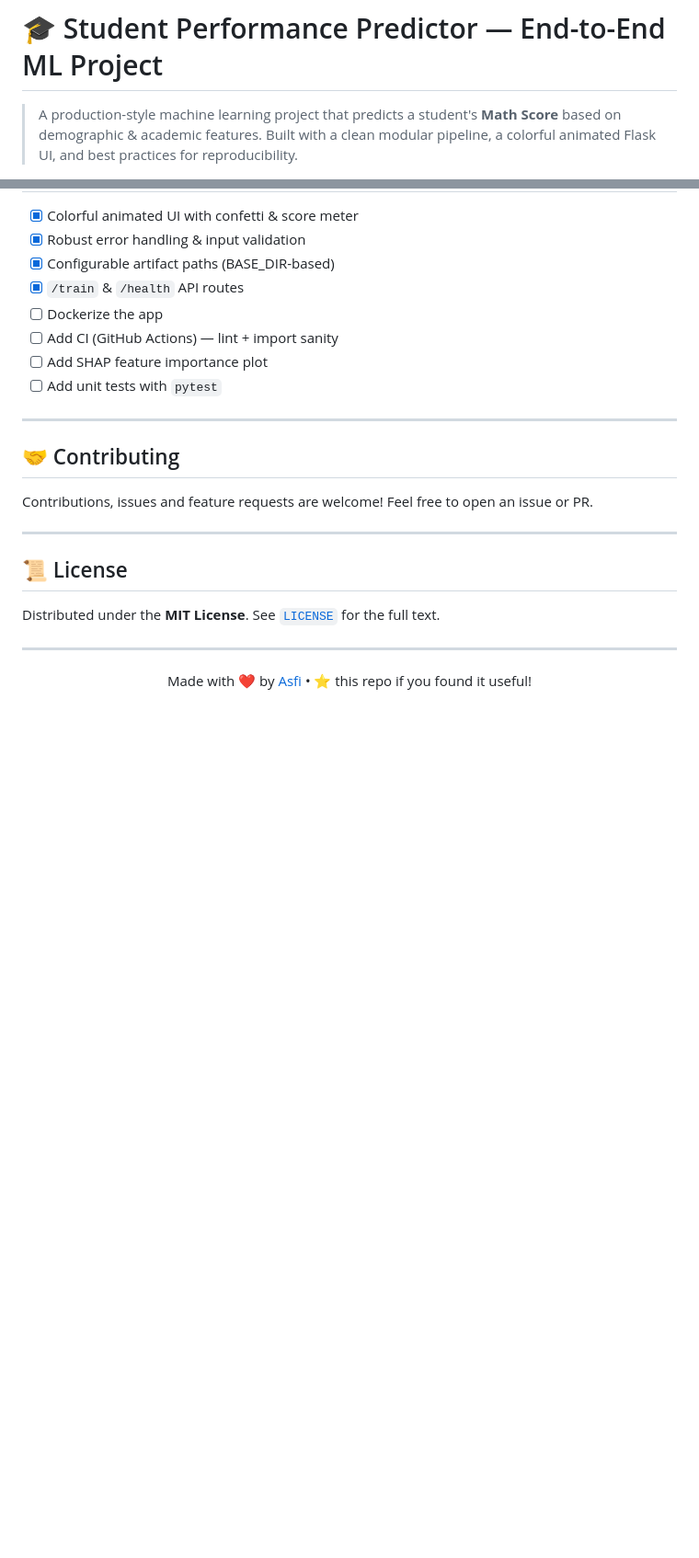
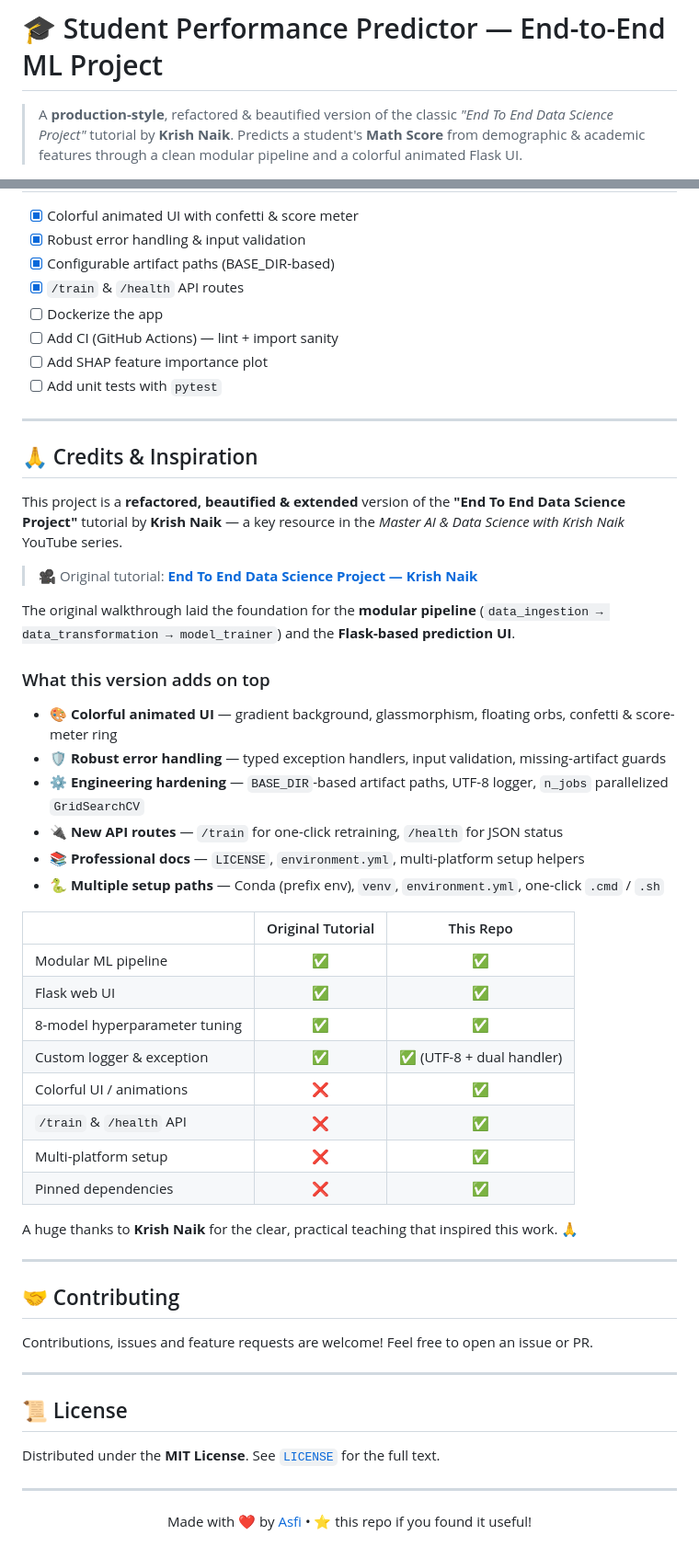
Before and after one commit to asfiahamed0404/ML_Project1, a Markdown page: README.md, 2 parts joined by grey strips. Shown at 92% size. Drawn GitHub-style; blank space fills up the shorter version.

Commit message:
put the name who guide

```diff
--- a/README.md
+++ b/README.md
@@ -1,5 +1,5 @@
 # 🎓 Student Performance Predictor — End-to-End ML Project
 
-> A production-style machine learning project that predicts a student's **Math Score** based on demographic & academic features. Built with a clean modular pipeline, a colorful animated Flask UI, and best practices for reproducibility.
+> A **production-style**, refactored & beautified version of the classic *"End To End Data Science Project"* tutorial by **Krish Naik**. Predicts a student's **Math Score** from demographic & academic features through a clean modular pipeline and a colorful animated Flask UI.
 
 <p align="center">
@@ -328,6 +331,42 @@ The best model (by R² on the test set) is auto-selected and serialized to `arti
 
 ---
 
+## 🙏 Credits & Inspiration
+
+This project is a **refactored, beautified & extended** version of the
+**"End To End Data Science Project"** tutorial by **Krish Naik** — a key resource
+in the *Master AI & Data Science with Krish Naik* YouTube series.
+
+> 🎥 Original tutorial:
+> [**End To End Data Science Project — Krish Naik**](https://www.youtube.com/watch?v=1m3CPP-93RI&t=14596s)
+
+The original walkthrough laid the foundation for the **modular pipeline**
+(`data_ingestion → data_transformation → model_trainer`) and the
+**Flask-based prediction UI**.
+
+### What this version adds on top
+- 🎨 **Colorful animated UI** — gradient background, glassmorphism, floating orbs, confetti & score-meter ring
+- 🛡️ **Robust error handling** — typed exception handlers, input validation, missing-artifact guards
+- ⚙️ **Engineering hardening** — `BASE_DIR`-based artifact paths, UTF-8 logger, `n_jobs` parallelized `GridSearchCV`
+- 🔌 **New API routes** — `/train` for one-click retraining, `/health` for JSON status
+- 📚 **Professional docs** — `LICENSE`, `environment.yml`, multi-platform setup helpers
+- 🐍 **Multiple setup paths** — Conda (prefix env), `venv`, `environment.yml`, one-click `.cmd` / `.sh`
+
+| | Original Tutorial | This Repo |
+| :--- | :---: | :---: |
+| Modular ML pipeline | ✅ | ✅ |
+| Flask web UI | ✅ | ✅ |
+| 8-model hyperparameter tuning | ✅ | ✅ |
+| Custom logger & exception | ✅ | ✅ (UTF-8 + dual handler) |
+| Colorful UI / animations | ❌ | ✅ |
+| `/train` & `/health` API | ❌ | ✅ |
+| Multi-platform setup | ❌ | ✅ |
+| Pinned dependencies | ❌ | ✅ |
+
+A huge thanks to **Krish Naik** for the clear, practical teaching that inspired this work. 🙏
+
+---
+
 ## 🤝 Contributing
 
 Contributions, issues and feature requests are welcome! Feel free to open an issue or PR.
```
Also changed, not shown: other parts of README.md (+3 -0 lines).
